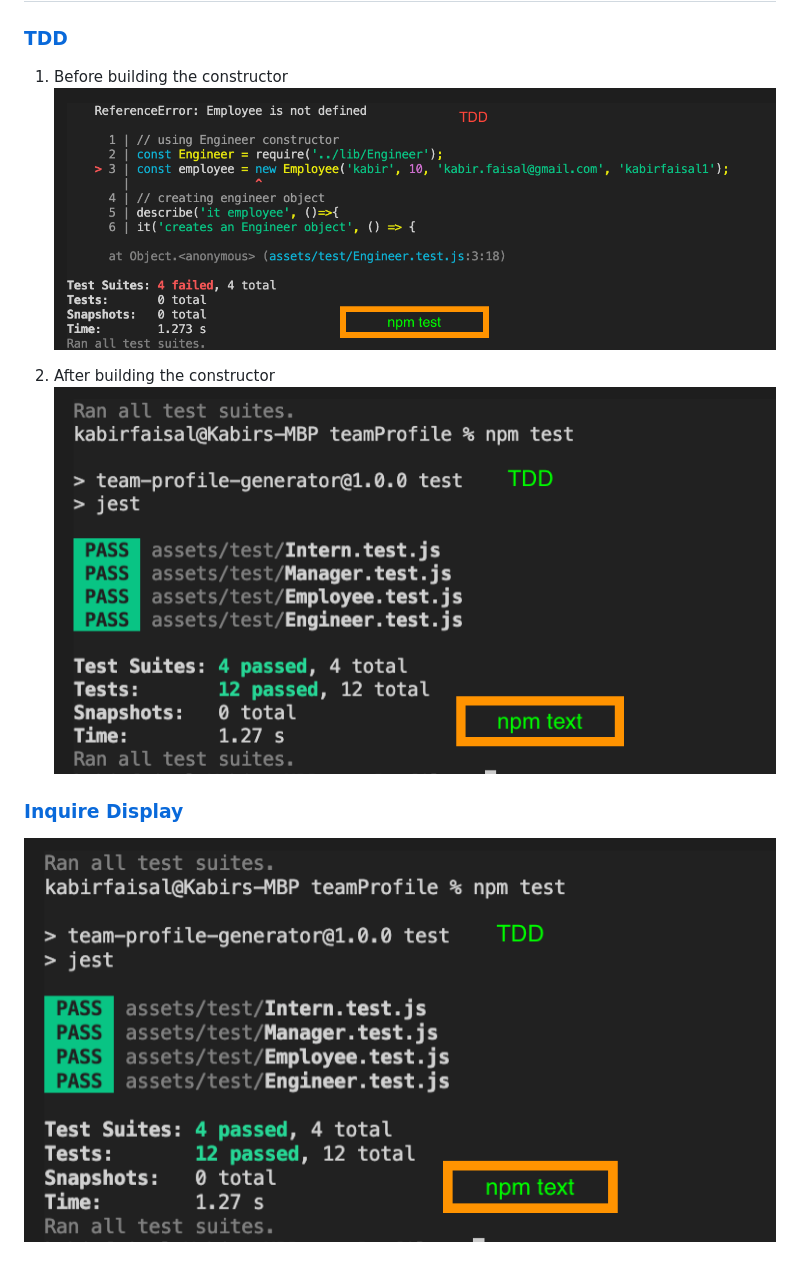
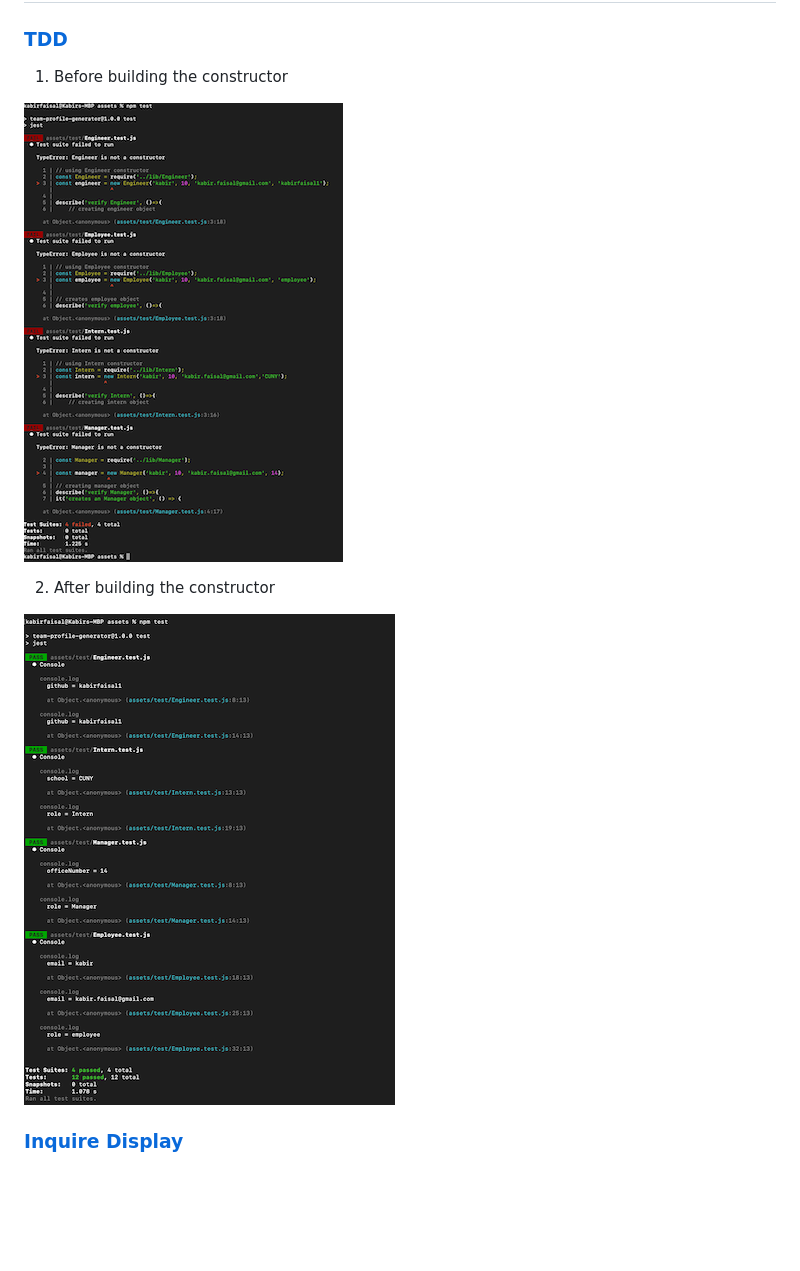
Before and after one commit to kabirfaisal1/teamProfile, a Markdown page: README.md, the part around the change. Rendered like a GitHub page; pictures changed too: assets/image/tdd_fail.png, assets/image/tdd_pass.png; blank space fills up the shorter version.

```diff
--- a/README.md
+++ b/README.md
@@ -73,10 +73,12 @@ npm [your test file]
 ## [Screenshots](#table-of-contents)
 ### [TDD](#table-of-contents)
 1. Before building the constructor
+
 ![Image at TDD Fail.](./assets/image/tdd_fail.png)
 
 2. After building the constructor
+
 ![Image at TDD Pass.](./assets/image/tdd_pass.png)
 
 ### [Inquire Display](#table-of-contents)
-![Image at console display Inquire](./assets/image/tdd_pass.png)
+<!-- ![Image at console display Inquire](./assets/image/tdd_pass.png) -->
```
Also changed, not shown: 5 other files.
